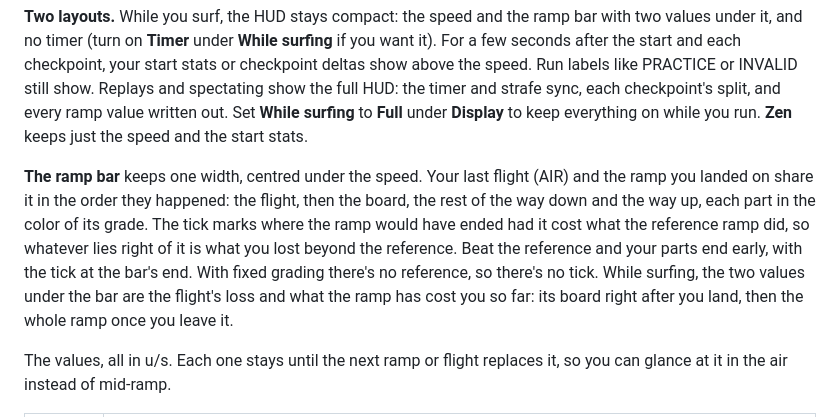
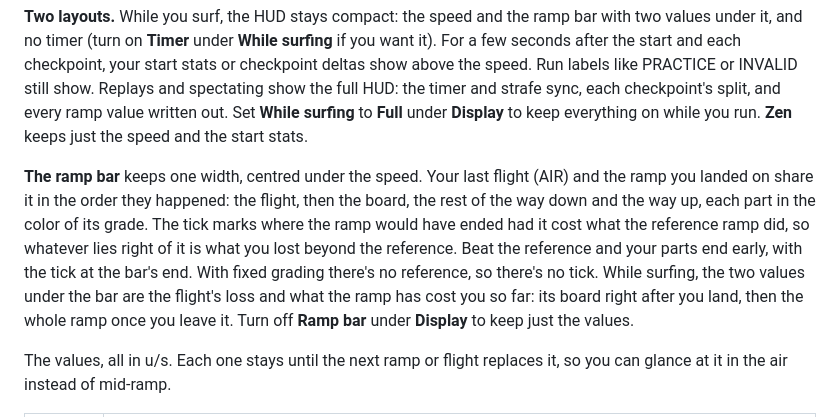
Before and after one commit to EduardR02/surfd-qol, a Markdown page: README.md, the part around the change. GitHub-like rendering.

```diff
--- a/README.md
+++ b/README.md
@@ -35,7 +35,7 @@ Speed sits big on the centre line of the screen, with a bar for your last ramp u
 
 **Two layouts.** While you surf, the HUD stays compact: the speed and the ramp bar with two values under it, and no timer (turn on **Timer** under **While surfing** if you want it). For a few seconds after the start and each checkpoint, your start stats or checkpoint deltas show above the speed. Run labels like PRACTICE or INVALID still show. Replays and spectating show the full HUD: the timer and strafe sync, each checkpoint's split, and every ramp value written out. Set **While surfing** to **Full** under **Display** to keep everything on while you run. **Zen** keeps just the speed and the start stats.
 
-**The ramp bar** keeps one width, centred under the speed. Your last flight (AIR) and the ramp you landed on share it in the order they happened: the flight, then the board, the rest of the way down and the way up, each part in the color of its grade. The tick marks where the ramp would have ended had it cost what the reference ramp did, so whatever lies right of it is what you lost beyond the reference. Beat the reference and your parts end early, with the tick at the bar's end. With fixed grading there's no reference, so there's no tick. While surfing, the two values under the bar are the flight's loss and what the ramp has cost you so far: its board right after you land, then the whole ramp once you leave it.
+**The ramp bar** keeps one width, centred under the speed. Your last flight (AIR) and the ramp you landed on share it in the order they happened: the flight, then the board, the rest of the way down and the way up, each part in the color of its grade. The tick marks where the ramp would have ended had it cost what the reference ramp did, so whatever lies right of it is what you lost beyond the reference. Beat the reference and your parts end early, with the tick at the bar's end. With fixed grading there's no reference, so there's no tick. While surfing, the two values under the bar are the flight's loss and what the ramp has cost you so far: its board right after you land, then the whole ramp once you leave it. Turn off **Ramp bar** under **Display** to keep just the values.
 
 The values, all in u/s. Each one stays until the next ramp or flight replaces it, so you can glance at it in the air instead of mid-ramp.
 
```
Also changed, not shown: docs/settings.jpg, 7 other files.
